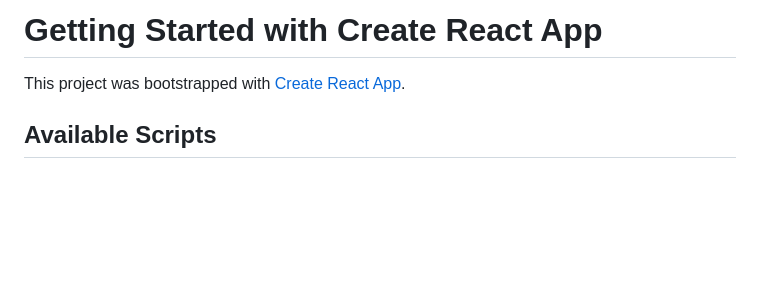
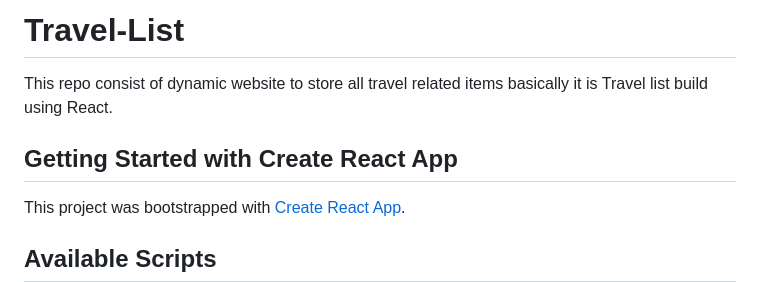
Before and after one commit to Sarthak12903/Travel-list-React, a Markdown page: README.md, the part around the change. GitHub-like rendering; blank space fills up the shorter version.

```diff
--- a/README.md
+++ b/README.md
@@ -1,4 +1,10 @@
-# Getting Started with Create React App
+# Travel-List
+This repo consist of dynamic website to store all travel related items basically it is Travel list build using React.
+
+
+
+
+## Getting Started with Create React App
 
 This project was bootstrapped with [Create React App](https://github.com/facebook/create-react-app).
 
```
